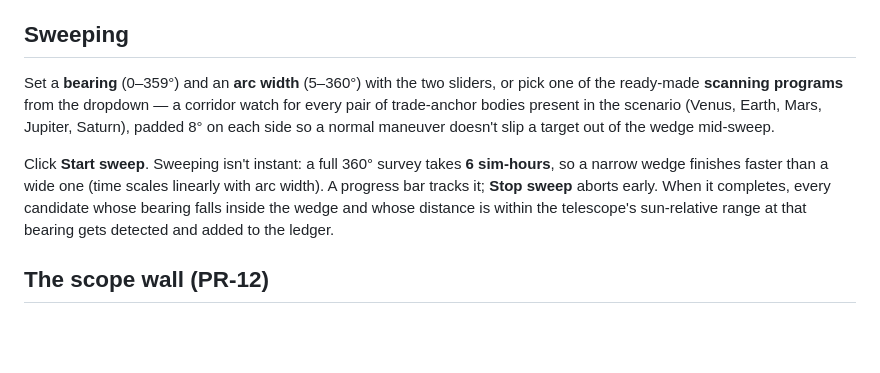
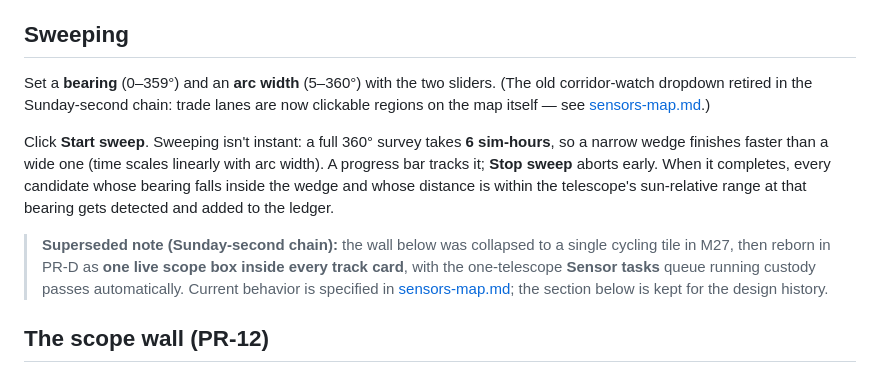
Before and after one commit to esoinila/SpaceSails, a Markdown page: docs/features/tracking-post.md, the part around the change. GitHub-like rendering; blank space fills up the shorter version.

```diff
--- a/docs/features/tracking-post.md
+++ b/docs/features/tracking-post.md
@@ -28,16 +28,21 @@ red = fading).
 
 ## Sweeping
 
-Set a **bearing** (0–359°) and an **arc width** (5–360°) with the two sliders, or pick one of the
-ready-made **scanning programs** from the dropdown — a corridor watch for every pair of trade-anchor
-bodies present in the scenario (Venus, Earth, Mars, Jupiter, Saturn), padded 8° on each side so a
-normal maneuver doesn't slip a target out of the wedge mid-sweep.
+Set a **bearing** (0–359°) and an **arc width** (5–360°) with the two sliders. (The old
+corridor-watch dropdown retired in the Sunday-second chain: trade lanes are now clickable
+regions on the map itself — see [sensors-map.md](sensors-map.md).)
 
 Click **Start sweep**. Sweeping isn't instant: a full 360° survey takes **6 sim-hours**, so a
 narrow wedge finishes faster than a wide one (time scales linearly with arc width). A progress bar
 tracks it; **Stop sweep** aborts early. When it completes, every candidate whose bearing falls
 inside the wedge and whose distance is within the telescope's sun-relative range at that bearing
 gets detected and added to the ledger.
+
+> **Superseded note (Sunday-second chain):** the wall below was collapsed to a single cycling
+> tile in M27, then reborn in PR-D as **one live scope box inside every track card**, with the
+> one-telescope **Sensor tasks** queue running custody passes automatically. Current behavior
+> is specified in [sensors-map.md](sensors-map.md); the section below is kept for the design
+> history.
 
 ## The scope wall (PR-12)
 
```
Also changed, not shown: docs/SaturdayPlan/SaturdayPlanPRs.md (+1 -1 lines), docs/features/sensors-map.md (added, +97 -0 lines), docs/user-guide.md (+31 -18 lines), docs/tmp_pics/sunday/Barnacle_Click_does_nothing_here.png (added), docs/tmp_pics/sunday/TradeShuttle.png (added), docs/tmp_pics/sunday/TradeWithShuttlesNow.png (added), 3 other files.
